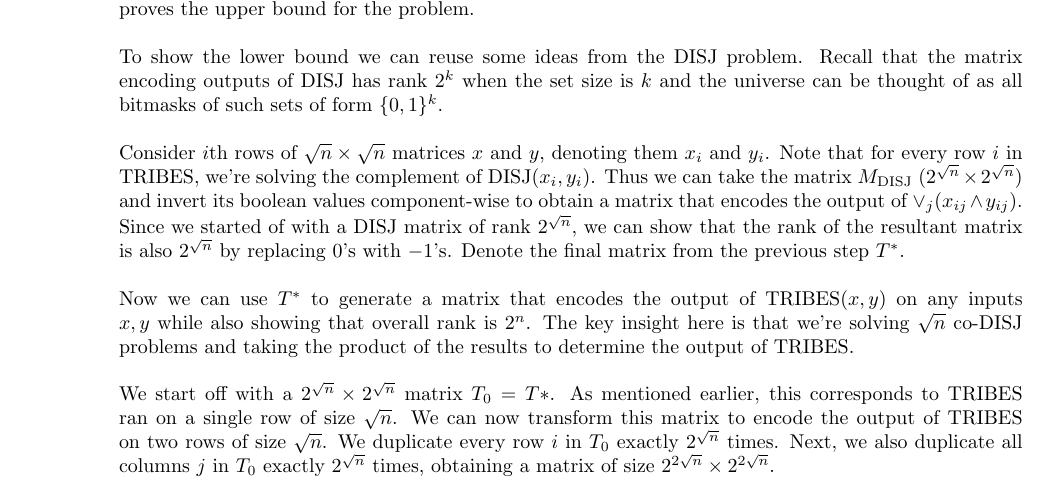
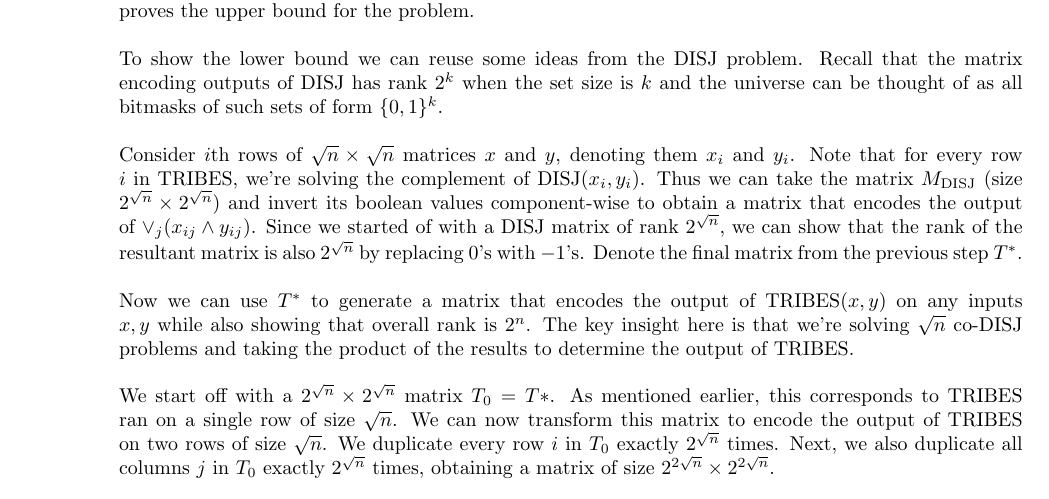
Before and after one commit to TimboKZ/caltech-cs153, a LaTeX document (ps1.tex): part of page 1 of 3, cut so that both start at the same text. The pictures show the PDF file ps1.pdf that the author committed with the source.

Commit message:
Fix typos

```diff
--- a/ps1.tex
+++ b/ps1.tex
@@ -80,17 +80,16 @@
                 rank $2^k$ when the set size is $k$ and the universe can be
                 thought of as all bitmasks of such sets of form $\{0, 1\}^k$.
                 \\\\
-                Consider $i$th rows of $\sqrt{n} \x \sqrt{n}$ matrices $x$
-                and $y$, denoting them $x_i$ and $y_i$. Note that for every
-                row $i$ in TRIBES, we're solving the complement of
-                $\textrm{DISJ}(x_i, y_i)$. Thus we can take the matrix
-                $M_{\textrm{DISJ}}$ ($2^{\sqrt{n}} \x 2^\sqrt{n}$) and invert its
-                boolean values component-wise to obtain a matrix that encodes
-                the output of $\lor_j(x_{ij} \land y_{ij})$. Since we started
-                of with a DISJ matrix of rank $2^{\sqrt{n}}$, we can show that
-                the rank of the resultant matrix is also $2^{\sqrt{n}}$ by
-                replacing $0$'s with $-1$'s. Denote the final matrix from the
-                previous step $T^*$.
+                Consider $i$th rows of $\sqrt{n} \x \sqrt{n}$ matrices $x$ and
+                $y$, denoting them $x_i$ and $y_i$. Note that for every row $i$
+                in TRIBES, we're solving the complement of $\textrm{DISJ}(x_i,
+                y_i)$. Thus we can take the matrix $M_{\textrm{DISJ}}$ (size
+                $2^{\sqrt{n}} \x 2^\sqrt{n}$) and invert its boolean values
+                component-wise to obtain a matrix that encodes the output of
+                $\lor_j(x_{ij} \land y_{ij})$. Since we started of with a DISJ
+                matrix of rank $2^{\sqrt{n}}$, we can show that the rank of the
+                resultant matrix is also $2^{\sqrt{n}}$ by replacing $0$'s with
+                $-1$'s. Denote the final matrix from the previous step $T^*$.
                 \\\\
                 Now we can use $T^*$ to generate a matrix that encodes the
                 output of $\textrm{TRIBES}(x, y)$ on any inputs $x, y$ while
```
Also changed, not shown: ps1.pdf.
